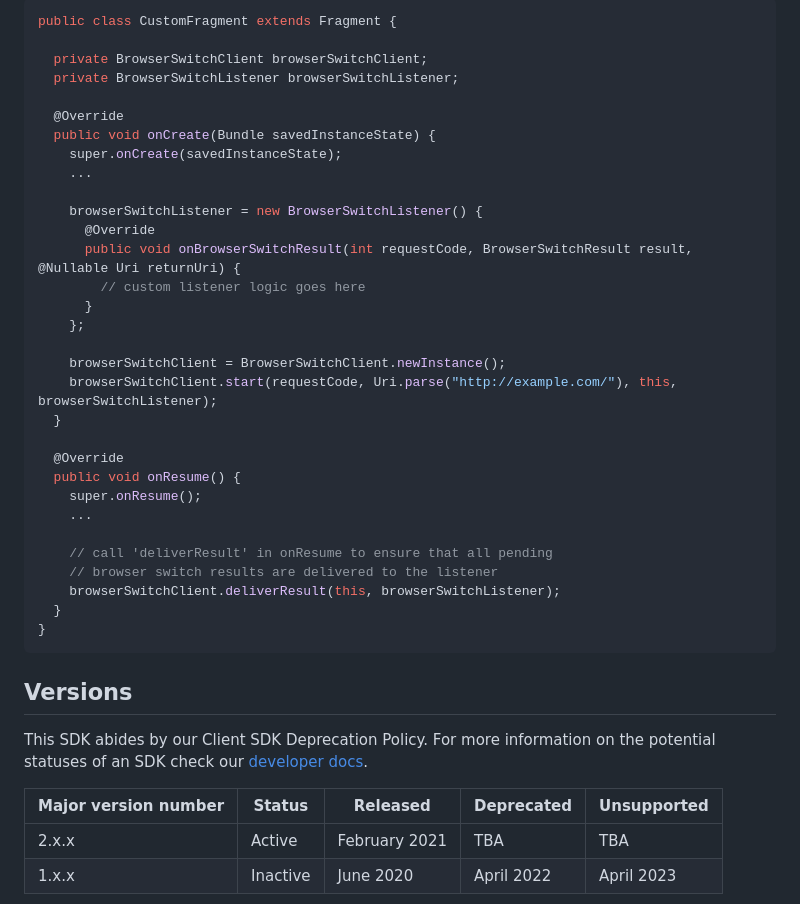
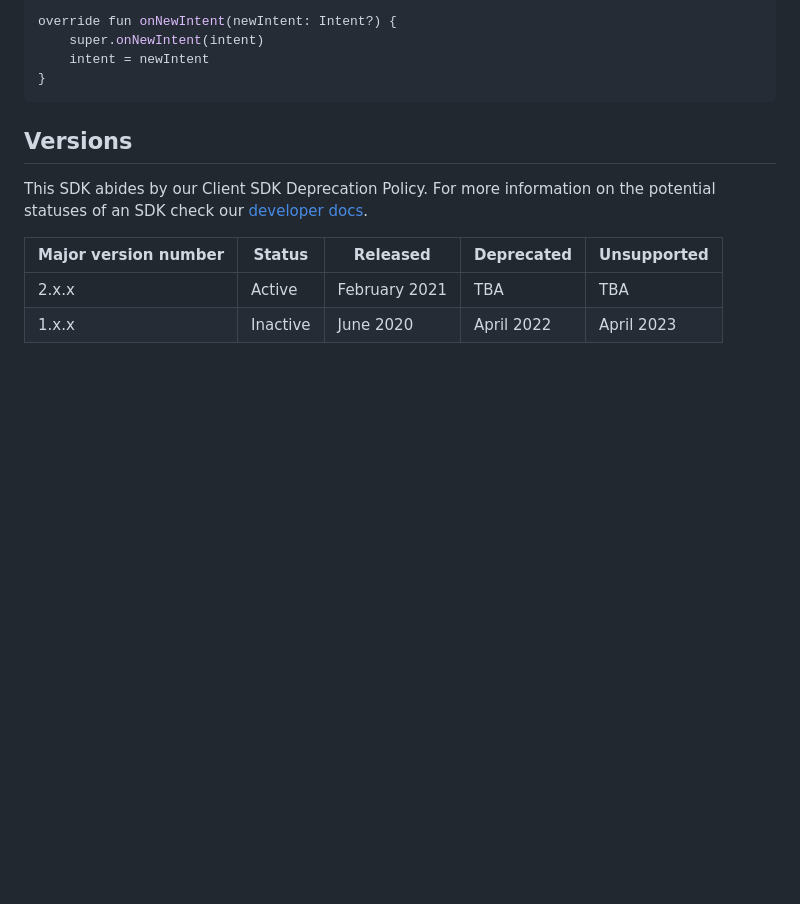
Before and after one commit to braintree/browser-switch-android, a Markdown page: README.md, the part around the change printed below. Rendered like a GitHub page; blank space fills up the shorter version.

````diff
--- a/README.md
+++ b/README.md
@@ -116,35 +99,8 @@ For more fine-grained control over browser switching, `BrowserSwitchClient` can
 
-```java
-public class CustomFragment extends Fragment {
-
-  private BrowserSwitchClient browserSwitchClient;
-  private BrowserSwitchListener browserSwitchListener;
-
-  @Override
-  public void onCreate(Bundle savedInstanceState) {
-    super.onCreate(savedInstanceState);
-    ...
-
-    browserSwitchListener = new BrowserSwitchListener() {
-      @Override
-      public void onBrowserSwitchResult(int requestCode, BrowserSwitchResult result, @Nullable Uri returnUri) {
-        // custom listener logic goes here
-      }
-    };
-
-    browserSwitchClient = BrowserSwitchClient.newInstance();
-    browserSwitchClient.start(requestCode, Uri.parse("http://example.com/"), this, browserSwitchListener);
-  }
-
-  @Override
-  public void onResume() {
-    super.onResume();
-    ...
-
-    // call 'deliverResult' in onResume to ensure that all pending
-    // browser switch results are delivered to the listener
-    browserSwitchClient.deliverResult(this, browserSwitchListener);
-  }
+```kotlin
+override fun onNewIntent(newIntent: Intent?) {
+    super.onNewIntent(intent)
+    intent = newIntent
 }
 ```
 
````
Also changed, not shown: other parts of README.md (+30 -47 lines).
